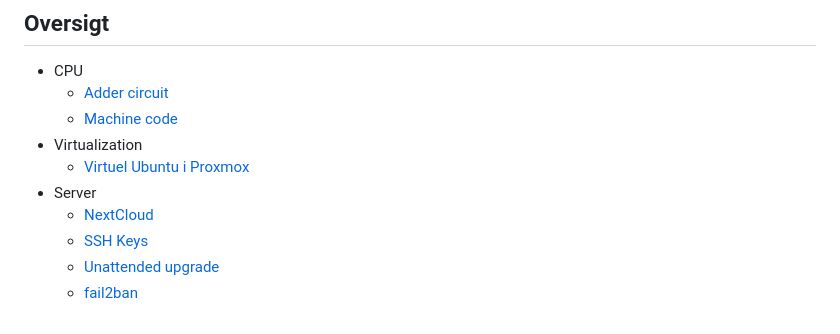
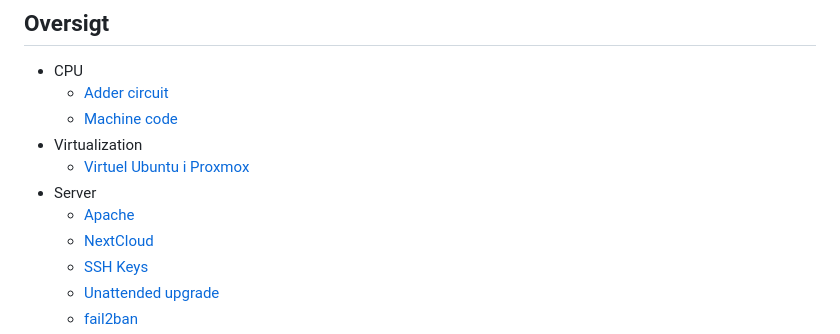
Before and after one commit to rpede/Computerarkitektur, a Markdown page: README.md, the part around the change. Drawn GitHub-style.

Commit message:
Static website with apache

```diff
--- a/README.md
+++ b/README.md
@@ -10,6 +10,7 @@ Opgaver m.m. til faget Computerarkitektur på uddannelsen Cybersikkerhed på SEA
 - Virtualization
   - [Virtuel Ubuntu i Proxmox](/Virtualization/proxmox-vm.md)
 - Server
+  - [Apache](./Server/apache.md)
   - [NextCloud](/Server/nextcloud.md)
   - [SSH Keys](/Server/ssh-keys.md)
   - [Unattended upgrade](/Server/unattended-upgrades.md)
```
Also changed, not shown: Server/apache.md (added, +560 -0 lines), Server/no-cache.png (added), Server/with-cache.png (added).
